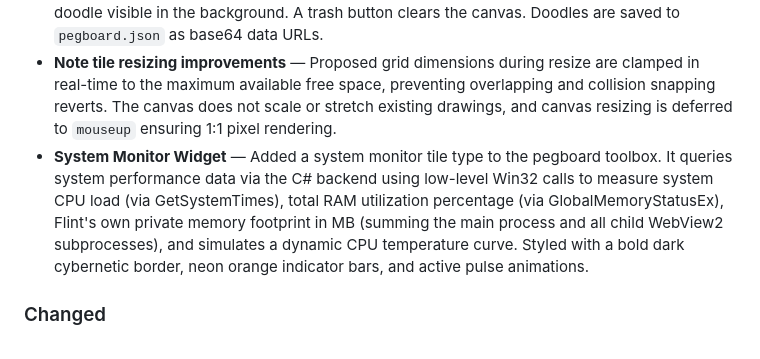
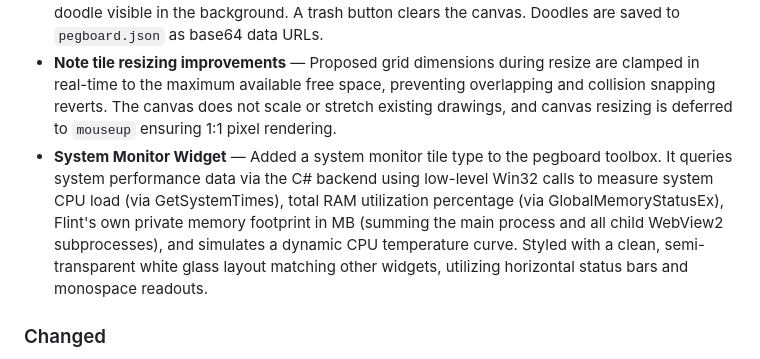
Before and after one commit to sm1else-bot/flint, a Markdown page: CHANGELOG.md, the part around the change. Rendered like a GitHub page.

Commit message:
Update CHANGELOG.md to accurately document final System Monitor glass theme design

```diff
--- a/CHANGELOG.md
+++ b/CHANGELOG.md
@@ -9,7 +9,7 @@
 - **Smart Weather Forecast Widget** — Added a weather tile type to the pegboard toolbox. It queries Open-Meteo Geocoding and Weather APIs to display current temperatures/conditions alongside a 3-day forecast. Supports customizable locations, Celsius/Fahrenheit toggle, a manual reload action, custom-animated SVGs (spinning sun, floating cloud, falling rain), and scales layout dynamically to 7x5 grid units.
 - **Note tile drawing overlay** — A pencil icon in the note tile header toggles drawing mode. When active, text editing/checklists are disabled and users can doodle directly on the note using a smooth, velocity-weighted pen stroke algorithm that varies in weight (thinner when drawing fast, thicker when slow). Deactivating drawing mode restores text/checklist editing, leaving the doodle visible in the background. A trash button clears the canvas. Doodles are saved to `pegboard.json` as base64 data URLs.
 - **Note tile resizing improvements** — Proposed grid dimensions during resize are clamped in real-time to the maximum available free space, preventing overlapping and collision snapping reverts. The canvas does not scale or stretch existing drawings, and canvas resizing is deferred to `mouseup` ensuring 1:1 pixel rendering.
-- **System Monitor Widget** — Added a system monitor tile type to the pegboard toolbox. It queries system performance data via the C# backend using low-level Win32 calls to measure system CPU load (via GetSystemTimes), total RAM utilization percentage (via GlobalMemoryStatusEx), Flint's own private memory footprint in MB (summing the main process and all child WebView2 subprocesses), and simulates a dynamic CPU temperature curve. Styled with a bold dark cybernetic border, neon orange indicator bars, and active pulse animations.
+- **System Monitor Widget** — Added a system monitor tile type to the pegboard toolbox. It queries system performance data via the C# backend using low-level Win32 calls to measure system CPU load (via GetSystemTimes), total RAM utilization percentage (via GlobalMemoryStatusEx), Flint's own private memory footprint in MB (summing the main process and all child WebView2 subprocesses), and simulates a dynamic CPU temperature curve. Styled with a clean, semi-transparent white glass layout matching other widgets, utilizing horizontal status bars and monospace readouts.
 
 ### Changed
 - **User agent** — simplified to `Mozilla/5.0 (Windows NT 10.0; Win64; x64) AppleWebKit/537.36 (KHTML, like Gecko) Flint/1.0 Safari/537.36`, dropping the Chrome version token.
```
